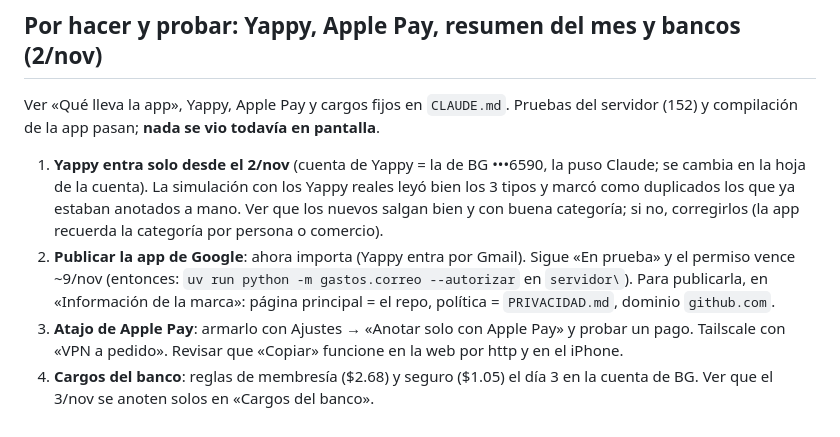
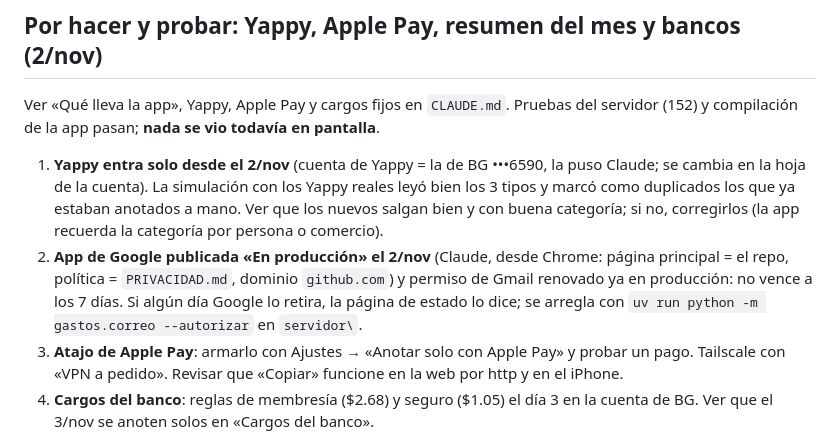
Before and after one commit to serso2601/libro-de-gastos, a Markdown page: PENDIENTES.md, the part around the change. Rendered like a GitHub page.

Commit message:
PENDIENTES: la app de Google quedó publicada y el permiso de Gmail renovado
Co-Authored-By: Claude Opus 5.5 <noreply@anthropic.com>

```diff
--- a/PENDIENTES.md
+++ b/PENDIENTES.md
@@ -14,9 +14,10 @@ compilación de la app pasan; **nada se vio todavía en pantalla**.
    hoja de la cuenta). La simulación con los Yappy reales leyó bien los 3 tipos y marcó como duplicados los
    que ya estaban anotados a mano. Ver que los nuevos salgan bien y con buena categoría; si no, corregirlos
    (la app recuerda la categoría por persona o comercio).
-2. **Publicar la app de Google**: ahora importa (Yappy entra por Gmail). Sigue «En prueba» y el permiso vence
-   ~9/nov (entonces: `uv run python -m gastos.correo --autorizar` en `servidor\`). Para publicarla, en
-   «Información de la marca»: página principal = el repo, política = `PRIVACIDAD.md`, dominio `github.com`.
+2. **App de Google publicada «En producción» el 2/nov** (Claude, desde Chrome: página principal = el repo,
+   política = `PRIVACIDAD.md`, dominio `github.com`) y permiso de Gmail renovado ya en producción: no vence a
+   los 7 días. Si algún día Google lo retira, la página de estado lo dice; se arregla con
+   `uv run python -m gastos.correo --autorizar` en `servidor\`.
 3. **Atajo de Apple Pay**: armarlo con Ajustes → «Anotar solo con Apple Pay» y probar un pago. Tailscale con
    «VPN a pedido». Revisar que «Copiar» funcione en la web por http y en el iPhone.
 4. **Cargos del banco**: reglas de membresía ($2.68) y seguro ($1.05) el día 3 en la cuenta de BG. Ver que el
```
